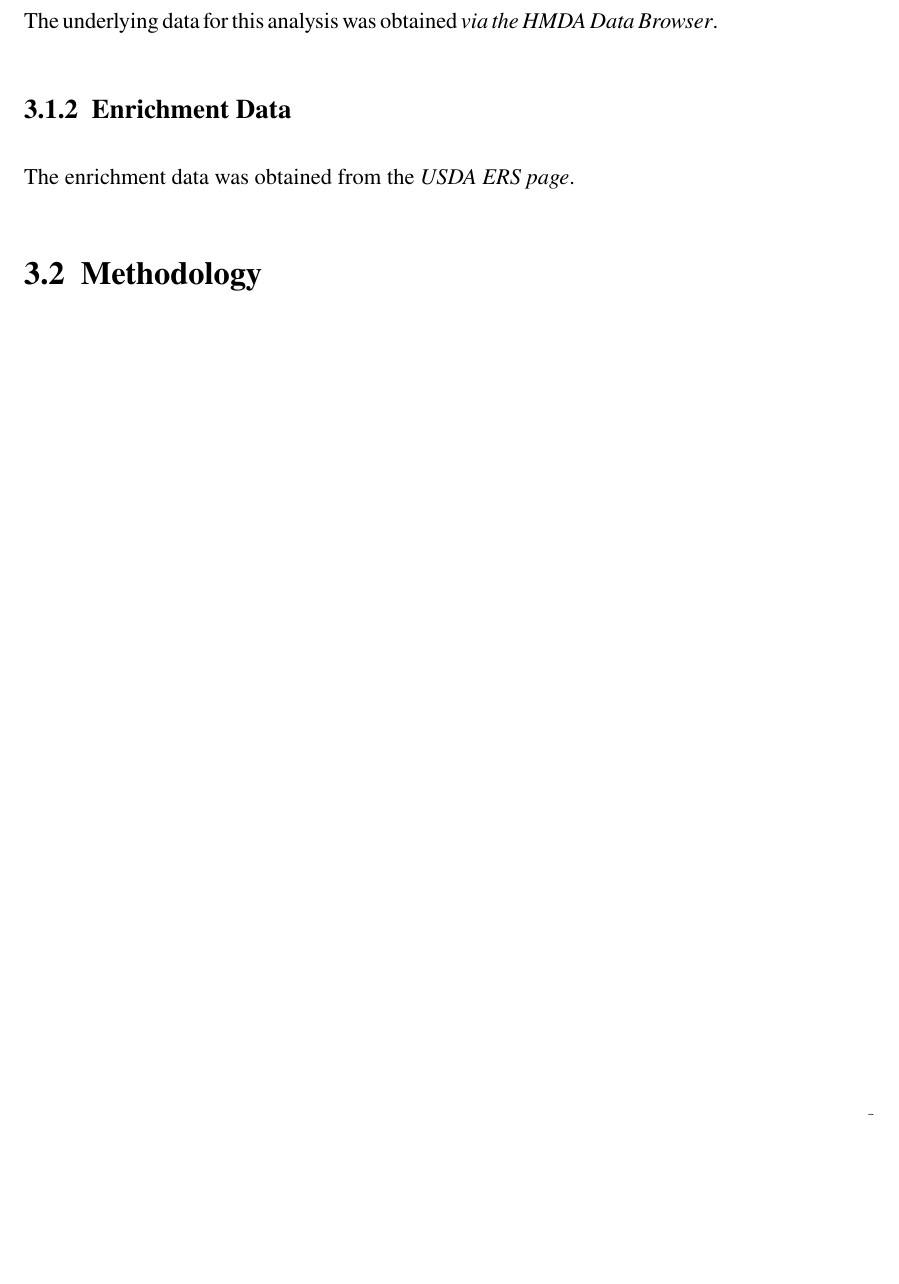
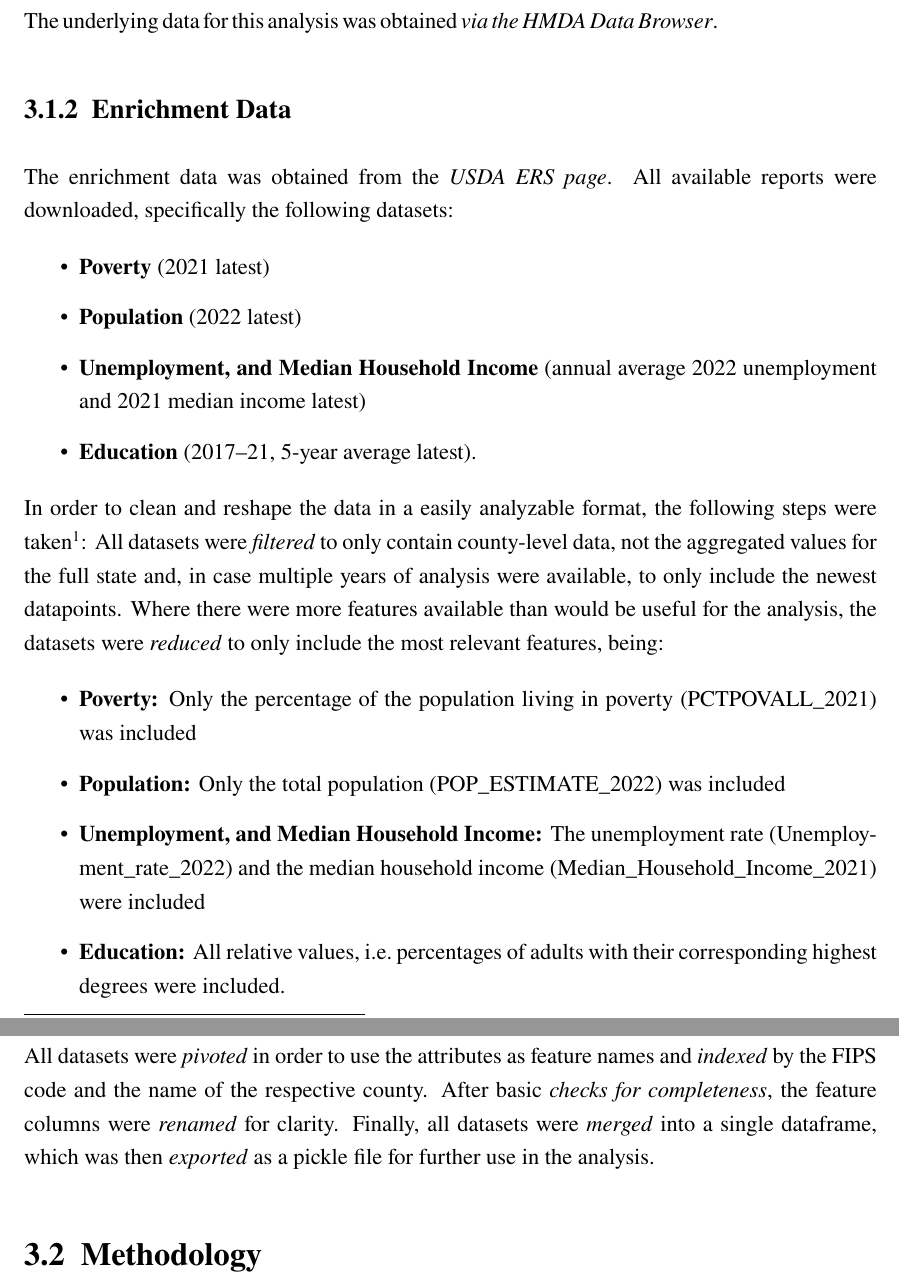
Before and after one commit to HaukeSchwarz/Thesis, a LaTeX thesis (thesis/thesis.tex, which reads thesis/chapters/main/03_Data_and_Methodology.tex): part of page 15 of 19 before the commit and two parts of pages 15 and 16 of 20 after it, the two joined at a grey line, cut so that both start at the same text, the shorter picture padded with empty space. Compiled offline with pdfLaTeX.

Commit message:
added data chapter for enrichment data

```diff
--- a/thesis/chapters/main/03_Data_and_Methodology.tex
+++ b/thesis/chapters/main/03_Data_and_Methodology.tex
@@ -10,12 +10,39 @@
 
 % Follow structure from presentation Ana: From where, why, which steps etc. - probably add in appendix the code for the enrichment?
 
+% Geography: California - Why? (Large state, high amount of data - quote results from summary table)
+% Time: 2022 (!)
+% No filter on financial institutions - Why?
+% Filter: "Single Family (1-4 Units):Site-Built" - Why?
+
 The underlying data for this analysis was obtained \textit{\href{https://ffiec.cfpb.gov/data-browser/data/2022?category=states}{via the HMDA Data Browser}}.
 
 \subsection{Enrichment Data}\label{subsec:Enrichment_Data}
 
 % Follow structure from presentation Ana: From where, why, which steps etc. - probably add in appendix the code for the enrichment?
 
-The enrichment data was obtained from the \textit{\href{https://www.ers.usda.gov/data-products/county-level-data-sets/}{USDA ERS page}}.
+% See ydata report
+
+The enrichment data was obtained from the \textit{\href{https://www.ers.usda.gov/data-products/county-level-data-sets/}{USDA ERS page}}. All available reports were downloaded, specifically the following datasets:
+
+\begin{itemize}
+    \item \textbf{Poverty} (2021 latest)
+    \item \textbf{Population} (2022 latest)
+    \item \textbf{Unemployment, and Median Household Income} (annual average 2022 unemployment and 2021 median income latest)
+    \item \textbf{Education} (2017–21, 5-year average latest).
+\end{itemize}
+
+In order to clean and reshape the data in a easily analyzable format, the following steps were taken\footnote{For all detail, see the corresponding cleaning notebook at !!! XXX !!!}:
+All datasets were \textit{filtered} to only contain county-level data, not the aggregated values for the full state and, in case multiple years of analysis were available, to only include the newest datapoints.
+Where there were more features available than would be useful for the analysis, the datasets were \textit{reduced} to only include the most relevant features, being:
+
+\begin{itemize}
+    \item \textbf{Poverty:} Only the percentage of the population living in poverty (PCTPOVALL\_2021) was included
+    \item \textbf{Population:} Only the total population (POP\_ESTIMATE\_2022) was included
+    \item \textbf{Unemployment, and Median Household Income:} The unemployment rate (Unemployment\_rate\_2022) and the median household income (Median\_Household\_Income\_2021) were included
+    \item \textbf{Education:} All relative values, i.e.\ percentages of adults with their corresponding highest degrees were included.
+\end{itemize}
+
+All datasets were \textit{pivoted} in order to use the attributes as feature names and \textit{indexed} by the FIPS code and the name of the respective county. After basic \textit{checks for completeness}, the feature columns were \textit{renamed} for clarity. Finally, all datasets were \textit{merged} into a single dataframe, which was then \textit{exported} as a pickle file for further use in the analysis.
 
 \section{Methodology}\label{sec:Methodology}
```
Also changed, not shown: 5 other files.
